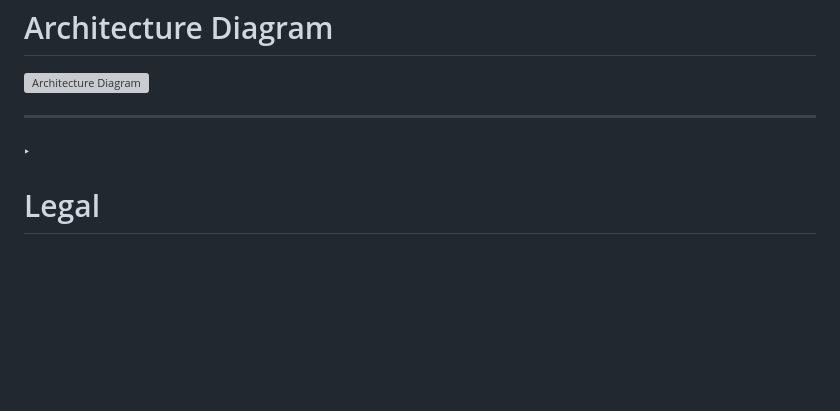
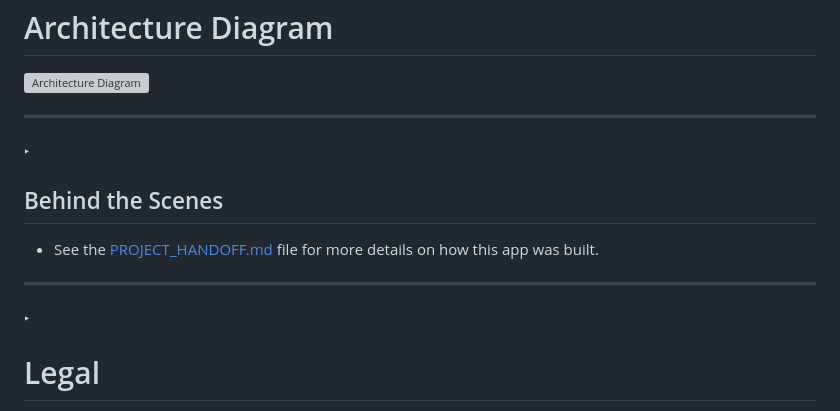
Before and after one commit to duchaba/codex-email-classification, a Markdown page: README.md, the part around the change. Rendered like a GitHub page; blank space fills up the shorter version; grey boxes are pictures that could not be loaded.

Commit message:
Add 'Behind the Scenes' section to README
Added a section about the project's development process.

```diff
--- a/README.md
+++ b/README.md
@@ -156,6 +156,13 @@ The reason is that the GPT-4.1-mini is sufficient for tasks like email classific
 ---
 ‣
 
+## Behind the Scenes
+
+- See the [PROJECT_HANDOFF.md](PROJECT_HANDOFF.md) file for more details on how this app was built.
+
+---
+‣
+
 # Legal
 
 - GNU Affero General Public License v3.0
```
